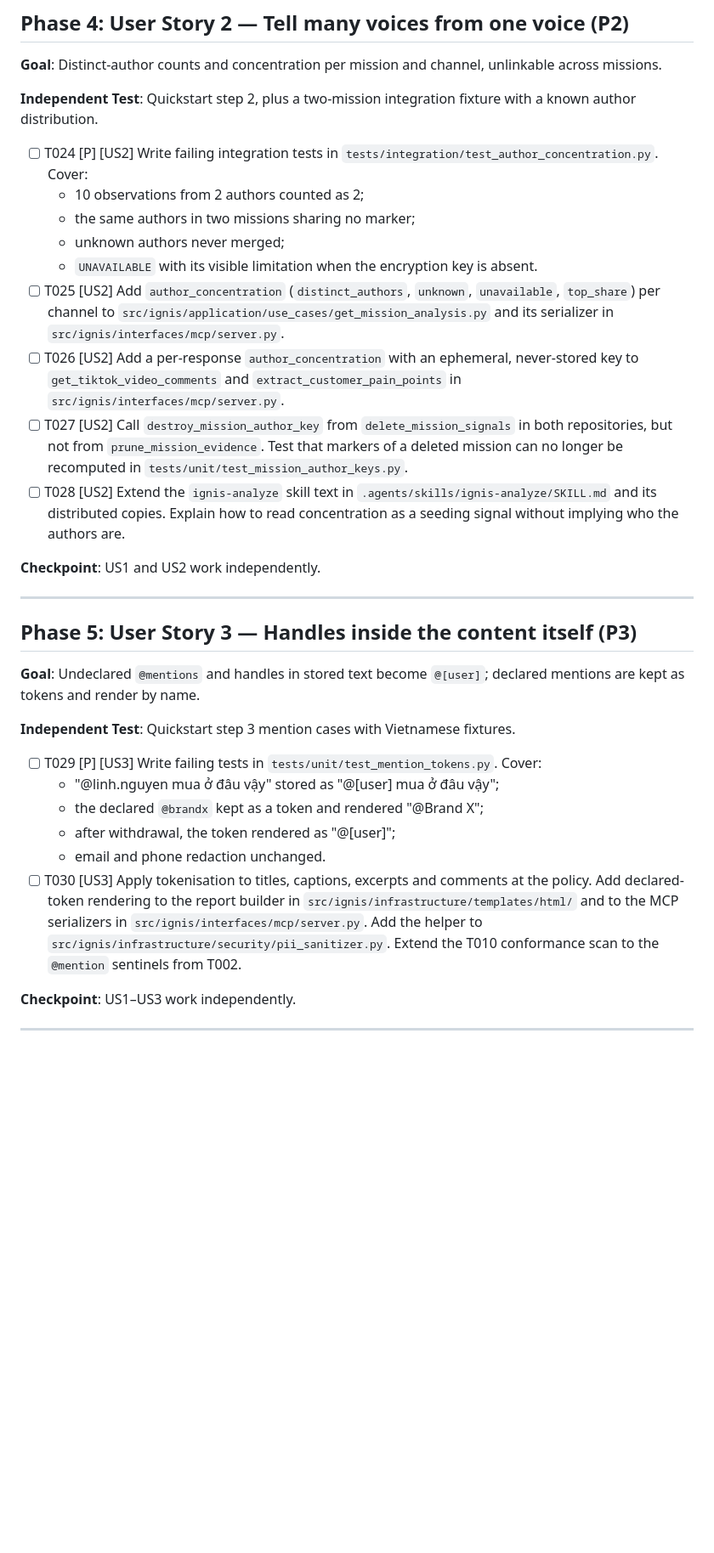
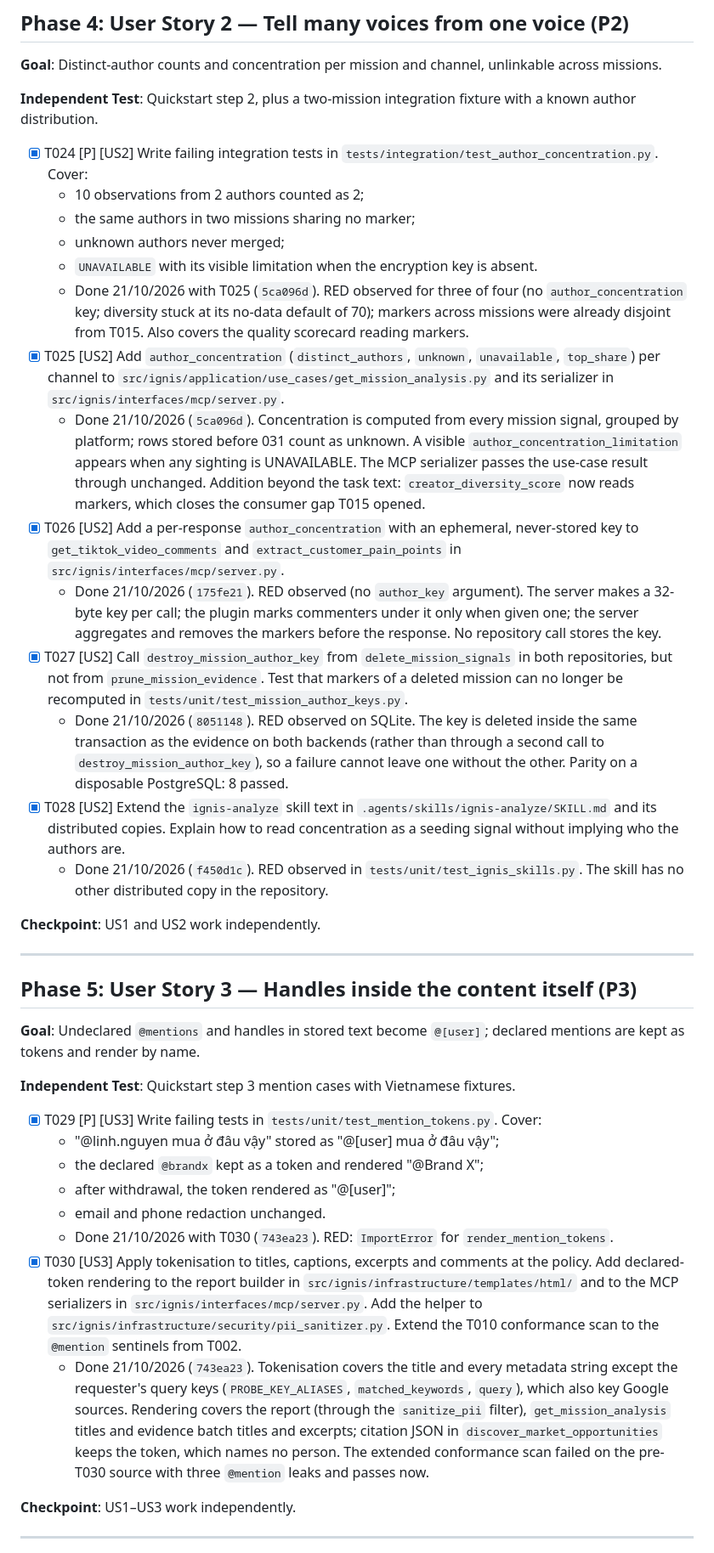
Before and after one commit to fioenix/fn-ignis, a Markdown page: specs/015-no-author-identity-at-rest/tasks.md, the part around one of its changes. Shown at 85% size. Drawn GitHub-style; blank space fills up the shorter version.

Commit message:
Record T024-T033 and T035-T037 evidence in tasks.md
T034 (OG-3, owner gate) and T038 (review, parent session) stay open.

Co-Authored-By: Claude Opus 5.5 <noreply@anthropic.com>

```diff
--- a/specs/015-no-author-identity-at-rest/tasks.md
+++ b/specs/015-no-author-identity-at-rest/tasks.md
@@ -125,15 +125,20 @@ test-first: each test task must be observed failing before its implementation ta
 
 **Independent Test**: Quickstart step 2, plus a two-mission integration fixture with a known author distribution.
 
-- [ ] T024 [P] [US2] Write failing integration tests in `tests/integration/test_author_concentration.py`. Cover:
+- [x] T024 [P] [US2] Write failing integration tests in `tests/integration/test_author_concentration.py`. Cover:
   - 10 observations from 2 authors counted as 2;
   - the same authors in two missions sharing no marker;
   - unknown authors never merged;
   - `UNAVAILABLE` with its visible limitation when the encryption key is absent.
-- [ ] T025 [US2] Add `author_concentration` (`distinct_authors`, `unknown`, `unavailable`, `top_share`) per channel to `src/ignis/application/use_cases/get_mission_analysis.py` and its serializer in `src/ignis/interfaces/mcp/server.py`.
-- [ ] T026 [US2] Add a per-response `author_concentration` with an ephemeral, never-stored key to `get_tiktok_video_comments` and `extract_customer_pain_points` in `src/ignis/interfaces/mcp/server.py`.
-- [ ] T027 [US2] Call `destroy_mission_author_key` from `delete_mission_signals` in both repositories, but not from `prune_mission_evidence`. Test that markers of a deleted mission can no longer be recomputed in `tests/unit/test_mission_author_keys.py`.
-- [ ] T028 [US2] Extend the `ignis-analyze` skill text in `.agents/skills/ignis-analyze/SKILL.md` and its distributed copies. Explain how to read concentration as a seeding signal without implying who the authors are.
+  - Done 21/10/2026 with T025 (`5ca096d`). RED observed for three of four (no `author_concentration` key; diversity stuck at its no-data default of 70); markers across missions were already disjoint from T015. Also covers the quality scorecard reading markers.
+- [x] T025 [US2] Add `author_concentration` (`distinct_authors`, `unknown`, `unavailable`, `top_share`) per channel to `src/ignis/application/use_cases/get_mission_analysis.py` and its serializer in `src/ignis/interfaces/mcp/server.py`.
+  - Done 21/10/2026 (`5ca096d`). Concentration is computed from every mission signal, grouped by platform; rows stored before 031 count as unknown. A visible `author_concentration_limitation` appears when any sighting is UNAVAILABLE. The MCP serializer passes the use-case result through unchanged. Addition beyond the task text: `creator_diversity_score` now reads markers, which closes the consumer gap T015 opened.
+- [x] T026 [US2] Add a per-response `author_concentration` with an ephemeral, never-stored key to `get_tiktok_video_comments` and `extract_customer_pain_points` in `src/ignis/interfaces/mcp/server.py`.
+  - Done 21/10/2026 (`175fe21`). RED observed (no `author_key` argument). The server makes a 32-byte key per call; the plugin marks commenters under it only when given one; the server aggregates and removes the markers before the response. No repository call stores the key.
+- [x] T027 [US2] Call `destroy_mission_author_key` from `delete_mission_signals` in both repositories, but not from `prune_mission_evidence`. Test that markers of a deleted mission can no longer be recomputed in `tests/unit/test_mission_author_keys.py`.
+  - Done 21/10/2026 (`8051148`). RED observed on SQLite. The key is deleted inside the same transaction as the evidence on both backends (rather than through a second call to `destroy_mission_author_key`), so a failure cannot leave one without the other. Parity on a disposable PostgreSQL: 8 passed.
+- [x] T028 [US2] Extend the `ignis-analyze` skill text in `.agents/skills/ignis-analyze/SKILL.md` and its distributed copies. Explain how to read concentration as a seeding signal without implying who the authors are.
+  - Done 21/10/2026 (`f450d1c`). RED observed in `tests/unit/test_ignis_skills.py`. The skill has no other distributed copy in the repository.
 
 **Checkpoint**: US1 and US2 work independently.
 
@@ -145,12 +150,14 @@ test-first: each test task must be observed failing before its implementation ta
 
 **Independent Test**: Quickstart step 3 mention cases with Vietnamese fixtures.
 
-- [ ] T029 [P] [US3] Write failing tests in `tests/unit/test_mention_tokens.py`. Cover:
+- [x] T029 [P] [US3] Write failing tests in `tests/unit/test_mention_tokens.py`. Cover:
   - "@linh.nguyen mua ở đâu vậy" stored as "@[user] mua ở đâu vậy";
   - the declared `@brandx` kept as a token and rendered "@Brand X";
   - after withdrawal, the token rendered as "@[user]";
   - email and phone redaction unchanged.
-- [ ] T030 [US3] Apply tokenisation to titles, captions, excerpts and comments at the policy. Add declared-token rendering to the report builder in `src/ignis/infrastructure/templates/html/` and to the MCP serializers in `src/ignis/interfaces/mcp/server.py`. Add the helper to `src/ignis/infrastructure/security/pii_sanitizer.py`. Extend the T010 conformance scan to the `@mention` sentinels from T002.
+  - Done 21/10/2026 with T030 (`743ea23`). RED: `ImportError` for `render_mention_tokens`.
+- [x] T030 [US3] Apply tokenisation to titles, captions, excerpts and comments at the policy. Add declared-token rendering to the report builder in `src/ignis/infrastructure/templates/html/` and to the MCP serializers in `src/ignis/interfaces/mcp/server.py`. Add the helper to `src/ignis/infrastructure/security/pii_sanitizer.py`. Extend the T010 conformance scan to the `@mention` sentinels from T002.
+  - Done 21/10/2026 (`743ea23`). Tokenisation covers the title and every metadata string except the requester's query keys (`PROBE_KEY_ALIASES`, `matched_keywords`, `query`), which also key Google sources. Rendering covers the report (through the `sanitize_pii` filter), `get_mission_analysis` titles and evidence batch titles and excerpts; citation JSON in `discover_market_opportunities` keeps the token, which names no person. The extended conformance scan failed on the pre-T030 source with three `@mention` leaks and passes now.
 
 **Checkpoint**: US1–US3 work independently.
 
```
Also changed, not shown: other parts of specs/015-no-author-identity-at-rest/tasks.md (+12 -6 lines).
